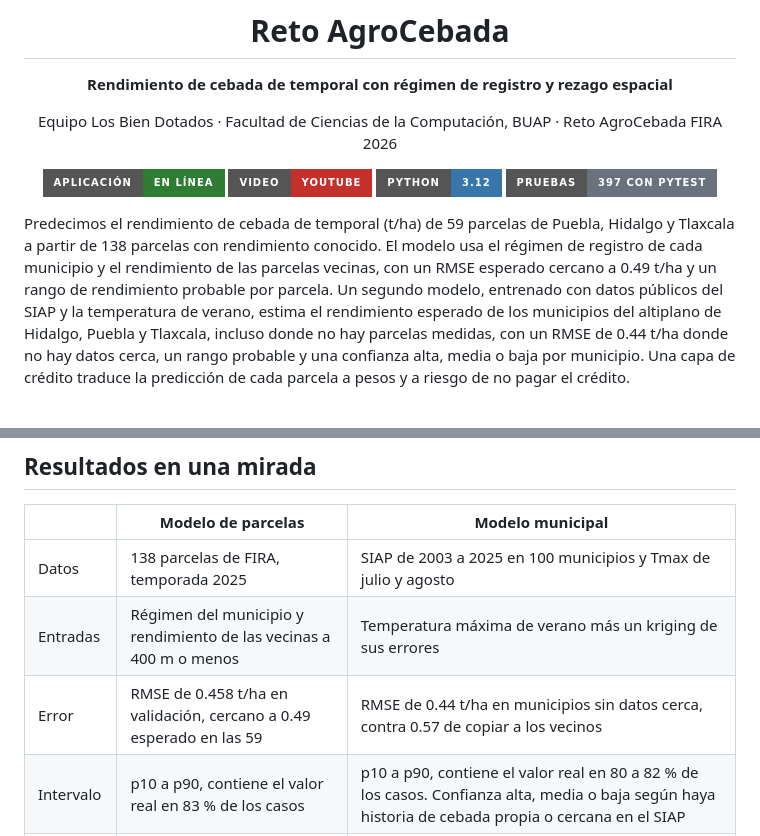
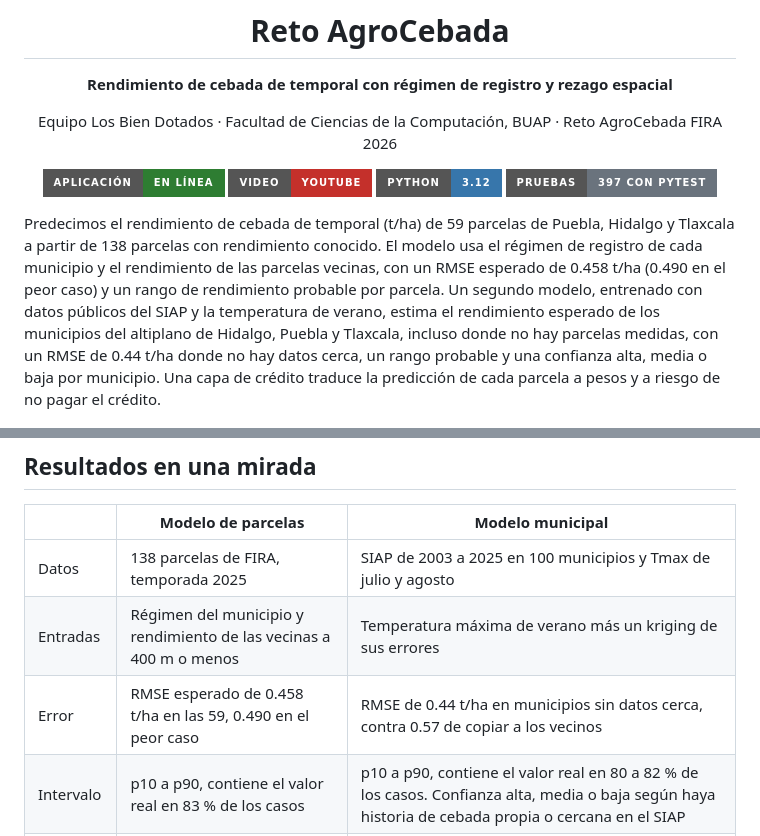
Before and after one commit to alan-pv/AgroCebada_Hackaton, a Markdown page: README.md, 2 parts joined by grey strips. GitHub-like rendering; badges without logos.

Commit message:
Declara el RMSE esperado de 0.458 con 0.490 como peor caso en el README

```diff
--- a/README.md
+++ b/README.md
@@ -15,7 +15,7 @@ Equipo Los Bien Dotados · Facultad de Ciencias de la Computación, BUAP · Reto
 
 </div>
 
-Predecimos el rendimiento de cebada de temporal (t/ha) de 59 parcelas de Puebla, Hidalgo y Tlaxcala a partir de 138 parcelas con rendimiento conocido. El modelo usa el régimen de registro de cada municipio y el rendimiento de las parcelas vecinas, con un RMSE esperado cercano a 0.49 t/ha y un rango de rendimiento probable por parcela. Un segundo modelo, entrenado con datos públicos del SIAP y la temperatura de verano, estima el rendimiento esperado de los municipios del altiplano de Hidalgo, Puebla y Tlaxcala, incluso donde no hay parcelas medidas, con un RMSE de 0.44 t/ha donde no hay datos cerca, un rango probable y una confianza alta, media o baja por municipio. Una capa de crédito traduce la predicción de cada parcela a pesos y a riesgo de no pagar el crédito.
+Predecimos el rendimiento de cebada de temporal (t/ha) de 59 parcelas de Puebla, Hidalgo y Tlaxcala a partir de 138 parcelas con rendimiento conocido. El modelo usa el régimen de registro de cada municipio y el rendimiento de las parcelas vecinas, con un RMSE esperado de 0.458 t/ha (0.490 en el peor caso) y un rango de rendimiento probable por parcela. Un segundo modelo, entrenado con datos públicos del SIAP y la temperatura de verano, estima el rendimiento esperado de los municipios del altiplano de Hidalgo, Puebla y Tlaxcala, incluso donde no hay parcelas medidas, con un RMSE de 0.44 t/ha donde no hay datos cerca, un rango probable y una confianza alta, media o baja por municipio. Una capa de crédito traduce la predicción de cada parcela a pesos y a riesgo de no pagar el crédito.
 
 ![Recorrido por las capas del mapa municipal](docs/imagenes/recorrido_capas.gif)
 
@@ -42,7 +42,7 @@ El modelo de parcelas solo sirve donde hay parcelas con rendimiento cerca. Busca
 |---|---|---|
 | Datos | 138 parcelas de FIRA, temporada 2025 | SIAP de 2003 a 2025 en 100 municipios y Tmax de julio y agosto |
 | Entradas | Régimen del municipio y rendimiento de las vecinas a 400 m o menos | Temperatura máxima de verano más un kriging de sus errores |
-| Error | RMSE de 0.458 t/ha en validación, cercano a 0.49 esperado en las 59 | RMSE de 0.44 t/ha en municipios sin datos cerca, contra 0.57 de copiar a los vecinos |
+| Error | RMSE esperado de 0.458 t/ha en las 59, 0.490 en el peor caso | RMSE de 0.44 t/ha en municipios sin datos cerca, contra 0.57 de copiar a los vecinos |
 | Intervalo | p10 a p90, contiene el valor real en 83 % de los casos | p10 a p90, contiene el valor real en 80 a 82 % de los casos. Confianza alta, media o baja según haya historia de cebada propia o cercana en el SIAP |
 | Sirve para | Estimar y ordenar parcelas por riesgo al cierre de la temporada | Orientar la planeación en zonas sin parcelas medidas, antes de sembrar |
 
```
